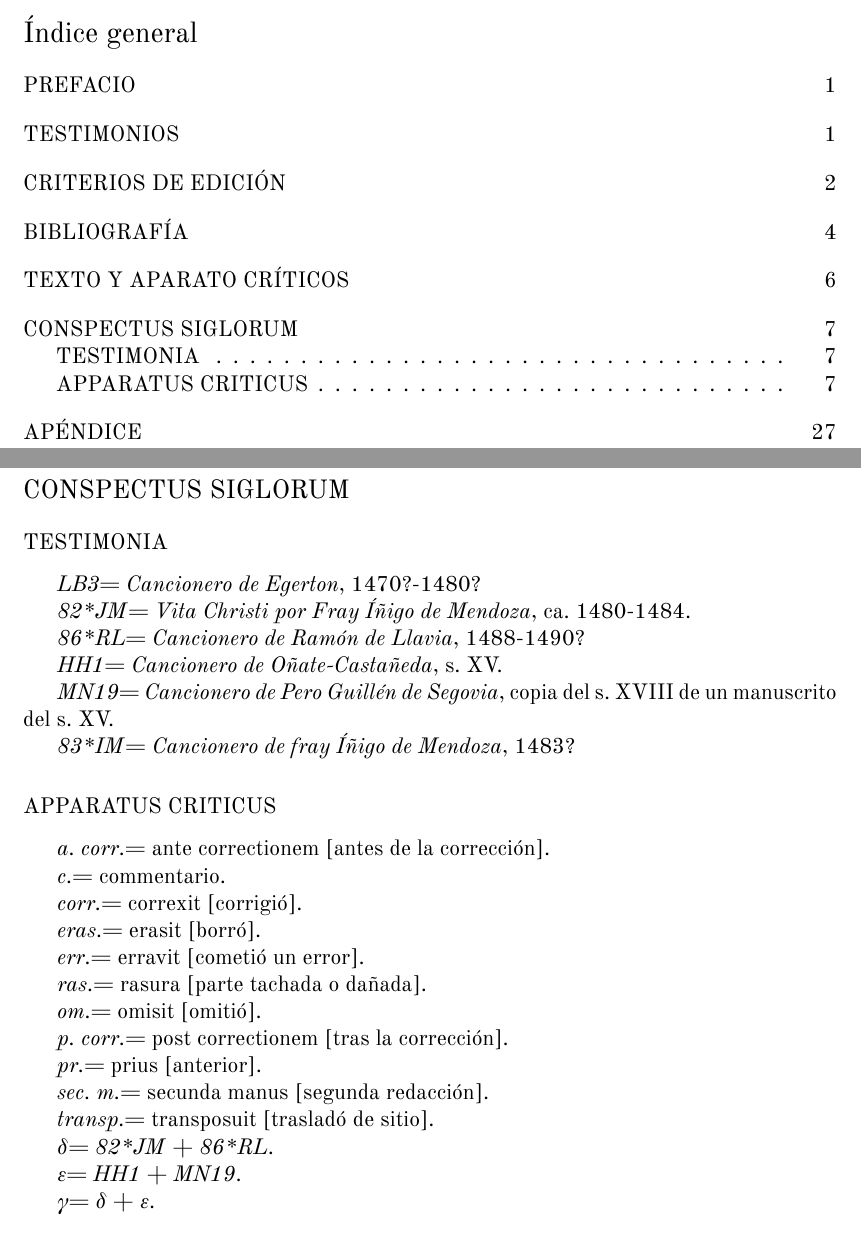
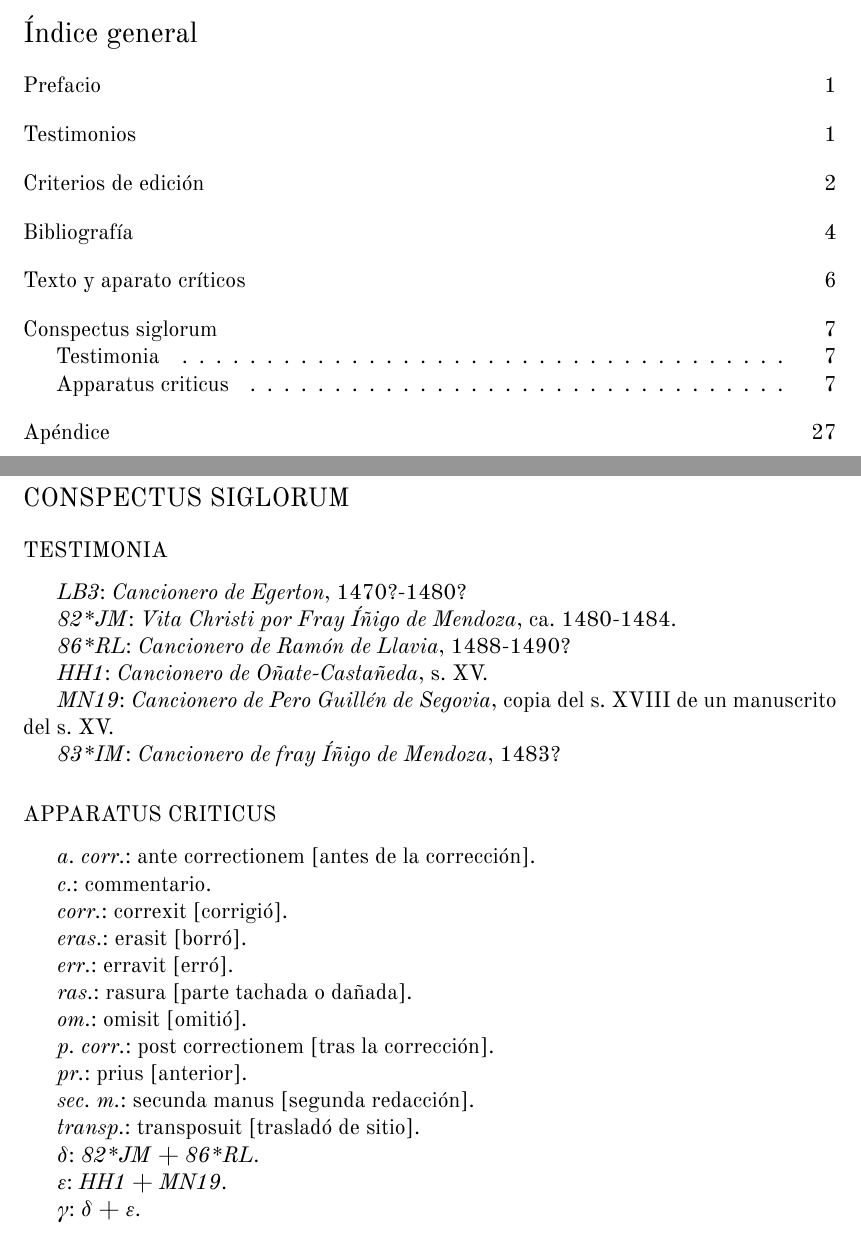
Before and after one commit to Ioannes-Brclds/Coplas-Manrique, a LaTeX document (COPLAS-MANRIQVE-LaTeX.tex): two parts of pages 3 and 10 of 30, joined at a grey line, cut so that both start at the same text. The pictures show the PDF file COPLAS-MANRIQVE-LaTeX.pdf that the author committed with the source.

Commit message:
Add files via upload

```diff
--- a/COPLAS-MANRIQVE-LaTeX.tex
+++ b/COPLAS-MANRIQVE-LaTeX.tex
@@ -187,20 +187,20 @@ Constituyen al aparato crítico el orden y rúbricas en los testimonios, el apar
 \newpage
 
 \section*{\raggedleft \fontsize{13}{14.35}\selectfont TEXTO Y APARATO CRÍTICOS}
-\addcontentsline{toc}{section}{TEXTO Y APARATO CRÍTICOS}
+\addcontentsline{toc}{section}{Texto y aparato críticos}
 \newpage
 
 \section*{{\fontsize{13}{14.35}\selectfont CONSPECTUS SIGLORUM}}
-\addcontentsline{toc}{section}{CONSPECTUS SIGLORUM}
+\addcontentsline{toc}{section}{Conspectus siglorum}
 
 \subsection*{{\fontsize{11}{11.96}\selectfont TESTIMONIA}}
-\addcontentsline{toc}{subsection}{TESTIMONIA}
+\addcontentsline{toc}{subsection}{Testimonia}
 
-\textit{LB3}= \textit{Cancionero de Egerton}, 1470?-1480?
+\textit{LB3}: \textit{Cancionero de Egerton}, 1470?-1480?
 
-\textit{82*JM}= \textit{Vita Christi por Fray Íñigo de Mendoza}, ca. 1480-1484.
+\textit{82*JM}: \textit{Vita Christi por Fray Íñigo de Mendoza}, ca. 1480-1484.
 
-\textit{86*RL}= \textit{Cancionero de Ramón de Llavia}, 1488-1490?
+\textit{86*RL}: \textit{Cancionero de Ramón de Llavia}, 1488-1490?
 
-\textit{HH1}= \textit{Cancionero de Oñate-Castañeda}, s. XV.
+\textit{HH1}: \textit{Cancionero de Oñate-Castañeda}, s. XV.
 
@@ -208,40 +208,40 @@ Constituyen al aparato crítico el orden y rúbricas en los testimonios, el apar
 
-\textit{83*IM}= \textit{Cancionero de fray Íñigo de Mendoza}, 1483?
+\textit{83*IM}: \textit{Cancionero de fray Íñigo de Mendoza}, 1483?
 
 \subsection*{{\fontsize{11}{11.96}\selectfont APPARATUS CRITICUS}}
-\addcontentsline{toc}{subsection}{APPARATUS CRITICUS}
+\addcontentsline{toc}{subsection}{Apparatus criticus}
 
-\textit{a. corr.}= ante correctionem [antes de la corrección].
+\textit{a. corr.}: ante correctionem [antes de la corrección].
 
-\textit{c.}= commentario.
+\textit{c.}: commentario.
 
-\textit{corr.}= correxit [corrigió].
+\textit{corr.}: correxit [corrigió].
 
-\textit{eras.}= erasit [borró].
+\textit{eras.}: erasit [borró].
 
-\textit{err.}= erravit [cometió un error].
+\textit{err.}: erravit [erró].
 
-\textit{ras.}= rasura [parte tachada o dañada].
+\textit{ras.}: rasura [parte tachada o dañada].
 
-\textit{om.}= omisit [omitió].
+\textit{om.}: omisit [omitió].
 
-\textit{p. corr.}= post correctionem [tras la corrección].
+\textit{p. corr.}: post correctionem [tras la corrección].
 
-\textit{pr.}= prius [anterior].
+\textit{pr.}: prius [anterior].
 
-\textit{sec. m.}= secunda manus [segunda redacción].
+\textit{sec. m.}: secunda manus [segunda redacción].
 
-\textit{transp.}= transposuit [trasladó de sitio].
+\textit{transp.}: transposuit [trasladó de sitio].
 
-\textit{δ}= \textit{82*JM} + \textit{86*RL}.
+\textit{δ}: \textit{82*JM} + \textit{86*RL}.
 
-\textit{ε}= \textit{HH1} + \textit{MN19}.
+\textit{ε}: \textit{HH1} + \textit{MN19}.
 
-\textit{γ}= \textit{δ} + \textit{ε}.
+\textit{γ}: \textit{δ} + \textit{ε}.
 \newpage
 %Aquí inician las COPLAS POR LA MVERTE DE SV PADRE.
 {\begin{center}
-		[I]\footnoteA{ Rúbrica= \comillas{Coplas que fiço don jorge ma\textit{n}rriq\textit{ue} por la muerte de su padre} \textit{LB3}; \comillas{Dezir de don jorge manrriq\textit{ue} por la muerte de su padre} \textit{82*JM}; \comillas{De don jorge manrique por la muerte de su padre} \textit{86*RL}; \comillas{Coplas de do\textit{n} jorge ma\textit{n}riq\textit{ue} a la muerte del maestre don rrod\textit{rig}o ma\textit{n}riq\textit{ue} su padre} \textit{HH1}; \comillas{Coplas que hizo do\textit{n} jorge manrriq\textit{ue} ala muerte del maestre de santiago do\textit{n} rodrigo manrique su padre} \textit{83*IM}.}
+		[I]\footnoteA{ Rúbrica: \comillas{Coplas que fiço don jorge ma\textit{n}rriq\textit{ue} por la muerte de su padre} \textit{LB3}; \comillas{Dezir de don jorge manrriq\textit{ue} por la muerte de su padre} \textit{82*JM}; \comillas{De don jorge manrique por la muerte de su padre} \textit{86*RL}; \comillas{Coplas de do\textit{n} jorge ma\textit{n}riq\textit{ue} a la muerte del maestre don rrod\textit{rig}o ma\textit{n}riq\textit{ue} su padre} \textit{HH1}; \comillas{Coplas que hizo do\textit{n} jorge manrriq\textit{ue} ala muerte del maestre de santiago do\textit{n} rodrigo manrique su padre} \textit{83*IM}.}
 \end{center}
 %Espacio para que el comando que ejecuta el sistema no se quiebre.
 \beginnumbering
```
Also changed, not shown: COPLAS-MANRIQVE-LaTeX.pdf, COPLAS-MANRIQVE-LaTeX.tex (79 more changed lines).
